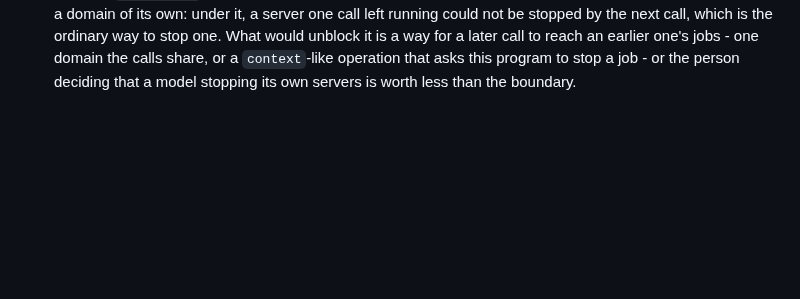
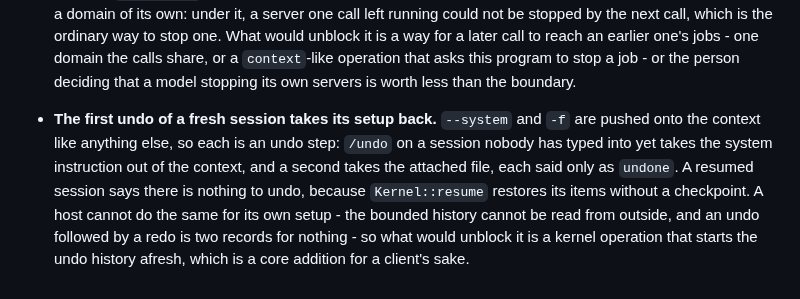
Before and after one commit to ljedrz/nachalnik, a Markdown page: POSTPONED.md, the part around the change. Rendered like a GitHub page; blank space fills up the shorter version.

Commit message:
postponed: the first undo of a fresh session takes its setup back
A headless session's first `/undo` reverted the wiring's own push of the system instruction,
and a second the file `-f` attached, while a resumed session's first `/undo` finds nothing. The
fix needs a kernel operation that starts the undo history afresh; written down as the decision
it is.

Co-Authored-By: Claude Opus 5.5 <noreply@anthropic.com>

```diff
--- a/POSTPONED.md
+++ b/POSTPONED.md
@@ -238,3 +238,12 @@ Referenced from [AGENTS.md](AGENTS.md).
   it is a way for a later call to reach an earlier one's jobs - one domain the calls share, or a
   `context`-like operation that asks this program to stop a job - or the person deciding that a
   model stopping its own servers is worth less than the boundary.
+
+- **The first undo of a fresh session takes its setup back.** `--system` and `-f` are pushed onto
+  the context like anything else, so each is an undo step: `/undo` on a session nobody has typed
+  into yet takes the system instruction out of the context, and a second takes the attached file,
+  each said only as `undone`. A resumed session says there is nothing to undo, because
+  `Kernel::resume` restores its items without a checkpoint. A host cannot do the same for its own
+  setup - the bounded history cannot be read from outside, and an undo followed by a redo is two
+  records for nothing - so what would unblock it is a kernel operation that starts the undo
+  history afresh, which is a core addition for a client's sake.
```
